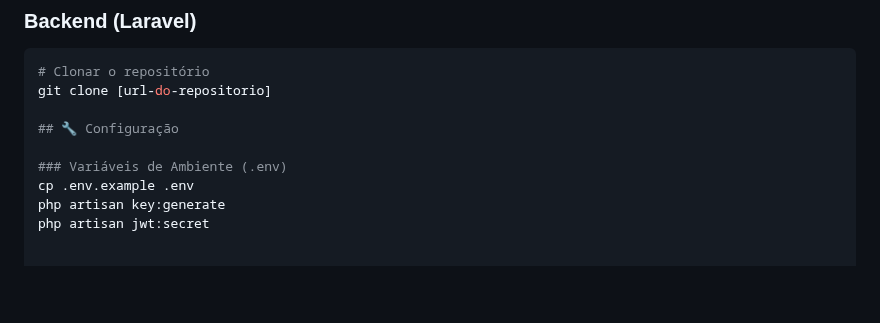
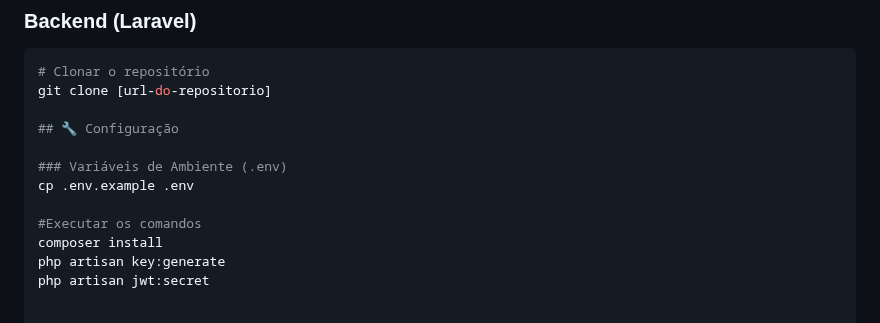
Before and after one commit to alewebcode/sistema-tarefas-multiempresa, a Markdown page: README.md, the part around the change. GitHub-like rendering; blank space fills up the shorter version.

Commit message:
ajustar texto no readme

```diff
--- a/README.md
+++ b/README.md
@@ -56,6 +56,9 @@ git clone [url-do-repositorio]
 
 ### Variáveis de Ambiente (.env)
 cp .env.example .env
+
+#Executar os comandos
+composer install
 php artisan key:generate
 php artisan jwt:secret
 
```
